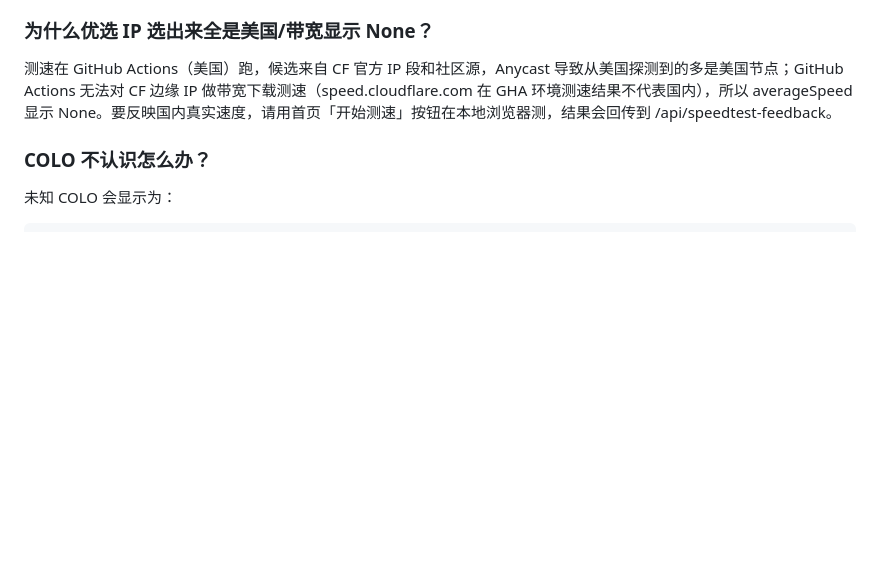
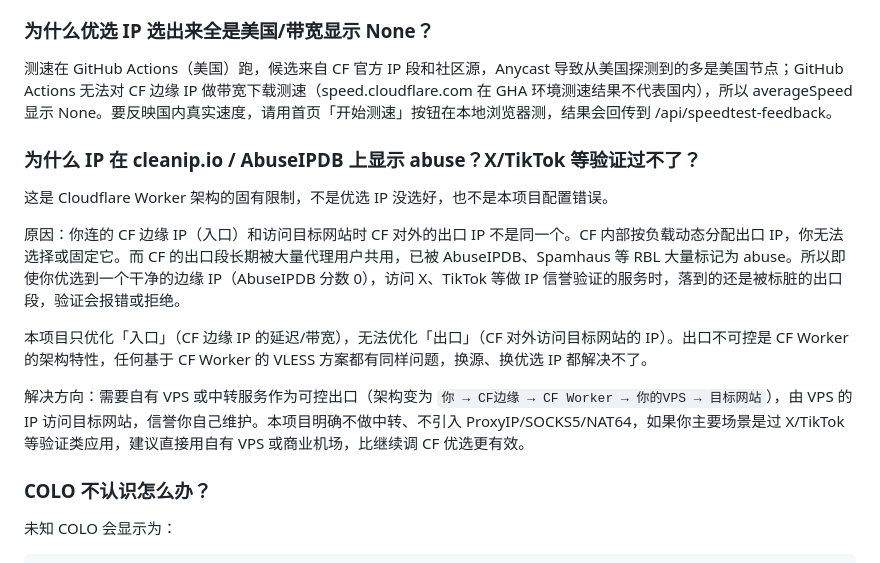
Before and after one commit to LeilaoMi/preferred-sub-generator, a Markdown page: README.md, the part around the change. Rendered like a GitHub page; blank space fills up the shorter version.

Commit message:
docs(readme): add FAQ on cleanip.io/AbuseIPDB abuse and CF exit IP uncontrollability

```diff
--- a/README.md
+++ b/README.md
@@ -635,6 +635,16 @@ GitHub Secret 虽然不是公开文本，但没有必要让 GitHub Actions 持
 
 测速在 GitHub Actions（美国）跑，候选来自 CF 官方 IP 段和社区源，Anycast 导致从美国探测到的多是美国节点；GitHub Actions 无法对 CF 边缘 IP 做带宽下载测速（speed.cloudflare.com 在 GHA 环境测速结果不代表国内），所以 averageSpeed 显示 None。要反映国内真实速度，请用首页「开始测速」按钮在本地浏览器测，结果会回传到 /api/speedtest-feedback。
 
+### 为什么 IP 在 cleanip.io / AbuseIPDB 上显示 abuse？X/TikTok 等验证过不了？
+
+这是 Cloudflare Worker 架构的固有限制，不是优选 IP 没选好，也不是本项目配置错误。
+
+原因：你连的 CF 边缘 IP（入口）和访问目标网站时 CF 对外的出口 IP 不是同一个。CF 内部按负载动态分配出口 IP，你无法选择或固定它。而 CF 的出口段长期被大量代理用户共用，已被 AbuseIPDB、Spamhaus 等 RBL 大量标记为 abuse。所以即使你优选到一个干净的边缘 IP（AbuseIPDB 分数 0），访问 X、TikTok 等做 IP 信誉验证的服务时，落到的还是被标脏的出口段，验证会报错或拒绝。
+
+本项目只优化「入口」（CF 边缘 IP 的延迟/带宽），无法优化「出口」（CF 对外访问目标网站的 IP）。出口不可控是 CF Worker 的架构特性，任何基于 CF Worker 的 VLESS 方案都有同样问题，换源、换优选 IP 都解决不了。
+
+解决方向：需要自有 VPS 或中转服务作为可控出口（架构变为 `你 → CF边缘 → CF Worker → 你的VPS → 目标网站`），由 VPS 的 IP 访问目标网站，信誉你自己维护。本项目明确不做中转、不引入 ProxyIP/SOCKS5/NAT64，如果你主要场景是过 X/TikTok 等验证类应用，建议直接用自有 VPS 或商业机场，比继续调 CF 优选更有效。
+
 ### COLO 不认识怎么办？
 
 未知 COLO 会显示为：
```
